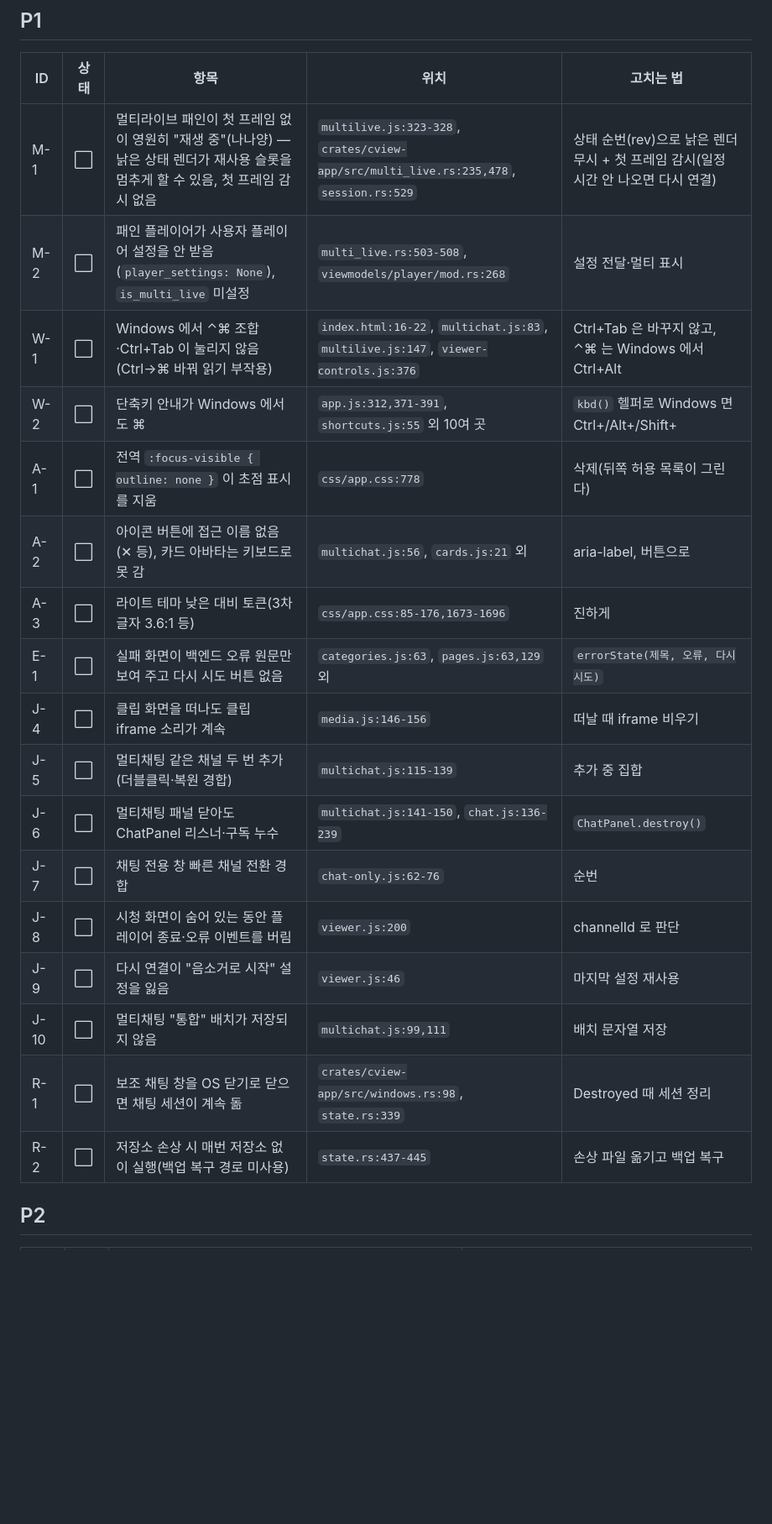
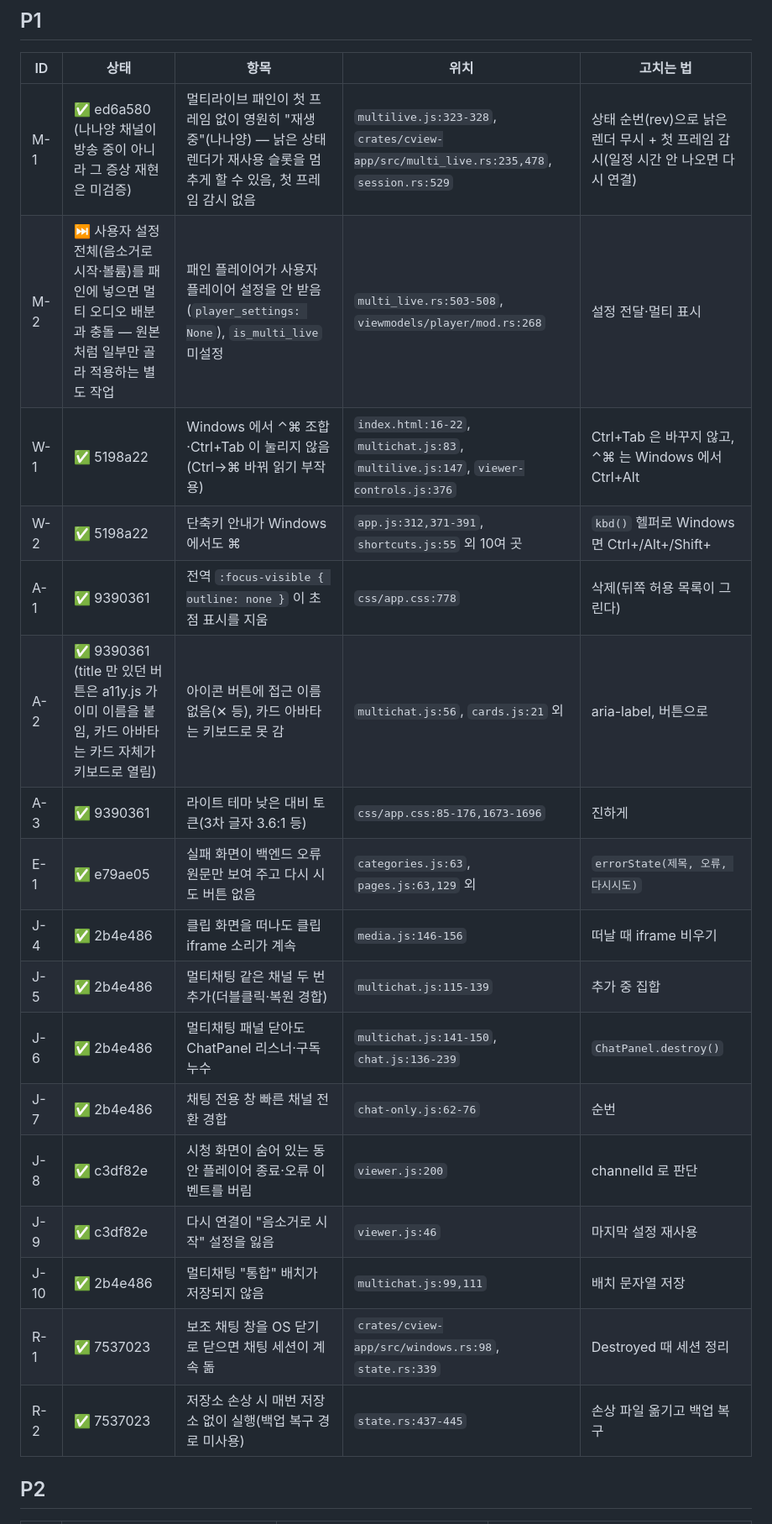
Before and after one commit to dododo-lab/cview-rust, a Markdown page: REFINEMENT_BACKLOG.md, the part around one of its changes. Shown at 84% size. GitHub-like rendering; blank space fills up the shorter version.

```diff
--- a/REFINEMENT_BACKLOG.md
+++ b/REFINEMENT_BACKLOG.md
@@ -22,23 +22,23 @@
 
 | ID | 상태 | 항목 | 위치 | 고치는 법 |
 |---|---|---|---|---|
-| M-1 | ⬜ | 멀티라이브 패인이 첫 프레임 없이 영원히 "재생 중"(나나양) — 낡은 상태 렌더가 재사용 슬롯을 멈추게 할 수 있음, 첫 프레임 감시 없음 | `multilive.js:323-328`, `crates/cview-app/src/multi_live.rs:235,478`, `session.rs:529` | 상태 순번(rev)으로 낡은 렌더 무시 + 첫 프레임 감시(일정 시간 안 나오면 다시 연결) |
-| M-2 | ⬜ | 패인 플레이어가 사용자 플레이어 설정을 안 받음(`player_settings: None`), `is_multi_live` 미설정 | `multi_live.rs:503-508`, `viewmodels/player/mod.rs:268` | 설정 전달·멀티 표시 |
-| W-1 | ⬜ | Windows 에서 ⌃⌘ 조합·Ctrl+Tab 이 눌리지 않음(Ctrl→⌘ 바꿔 읽기 부작용) | `index.html:16-22`, `multichat.js:83`, `multilive.js:147`, `viewer-controls.js:376` | Ctrl+Tab 은 바꾸지 않고, ⌃⌘ 는 Windows 에서 Ctrl+Alt |
-| W-2 | ⬜ | 단축키 안내가 Windows 에서도 ⌘ | `app.js:312,371-391`, `shortcuts.js:55` 외 10여 곳 | `kbd()` 헬퍼로 Windows 면 Ctrl+/Alt+/Shift+ |
-| A-1 | ⬜ | 전역 `:focus-visible { outline: none }` 이 초점 표시를 지움 | `css/app.css:778` | 삭제(뒤쪽 허용 목록이 그린다) |
-| A-2 | ⬜ | 아이콘 버튼에 접근 이름 없음(✕ 등), 카드 아바타는 키보드로 못 감 | `multichat.js:56`, `cards.js:21` 외 | aria-label, 버튼으로 |
-| A-3 | ⬜ | 라이트 테마 낮은 대비 토큰(3차 글자 3.6:1 등) | `css/app.css:85-176,1673-1696` | 진하게 |
-| E-1 | ⬜ | 실패 화면이 백엔드 오류 원문만 보여 주고 다시 시도 버튼 없음 | `categories.js:63`, `pages.js:63,129` 외 | `errorState(제목, 오류, 다시시도)` |
-| J-4 | ⬜ | 클립 화면을 떠나도 클립 iframe 소리가 계속 | `media.js:146-156` | 떠날 때 iframe 비우기 |
-| J-5 | ⬜ | 멀티채팅 같은 채널 두 번 추가(더블클릭·복원 경합) | `multichat.js:115-139` | 추가 중 집합 |
-| J-6 | ⬜ | 멀티채팅 패널 닫아도 ChatPanel 리스너·구독 누수 | `multichat.js:141-150`, `chat.js:136-239` | `ChatPanel.destroy()` |
-| J-7 | ⬜ | 채팅 전용 창 빠른 채널 전환 경합 | `chat-only.js:62-76` | 순번 |
-| J-8 | ⬜ | 시청 화면이 숨어 있는 동안 플레이어 종료·오류 이벤트를 버림 | `viewer.js:200` | channelId 로 판단 |
-| J-9 | ⬜ | 다시 연결이 "음소거로 시작" 설정을 잃음 | `viewer.js:46` | 마지막 설정 재사용 |
-| J-10 | ⬜ | 멀티채팅 "통합" 배치가 저장되지 않음 | `multichat.js:99,111` | 배치 문자열 저장 |
-| R-1 | ⬜ | 보조 채팅 창을 OS 닫기로 닫으면 채팅 세션이 계속 돎 | `crates/cview-app/src/windows.rs:98`, `state.rs:339` | Destroyed 때 세션 정리 |
-| R-2 | ⬜ | 저장소 손상 시 매번 저장소 없이 실행(백업 복구 경로 미사용) | `state.rs:437-445` | 손상 파일 옮기고 백업 복구 |
+| M-1 | ✅ ed6a580 (나나양 채널이 방송 중이 아니라 그 증상 재현은 미검증) | 멀티라이브 패인이 첫 프레임 없이 영원히 "재생 중"(나나양) — 낡은 상태 렌더가 재사용 슬롯을 멈추게 할 수 있음, 첫 프레임 감시 없음 | `multilive.js:323-328`, `crates/cview-app/src/multi_live.rs:235,478`, `session.rs:529` | 상태 순번(rev)으로 낡은 렌더 무시 + 첫 프레임 감시(일정 시간 안 나오면 다시 연결) |
+| M-2 | ⏭ 사용자 설정 전체(음소거로 시작·볼륨)를 패인에 넣으면 멀티 오디오 배분과 충돌 — 원본처럼 일부만 골라 적용하는 별도 작업 | 패인 플레이어가 사용자 플레이어 설정을 안 받음(`player_settings: None`), `is_multi_live` 미설정 | `multi_live.rs:503-508`, `viewmodels/player/mod.rs:268` | 설정 전달·멀티 표시 |
+| W-1 | ✅ 5198a22 | Windows 에서 ⌃⌘ 조합·Ctrl+Tab 이 눌리지 않음(Ctrl→⌘ 바꿔 읽기 부작용) | `index.html:16-22`, `multichat.js:83`, `multilive.js:147`, `viewer-controls.js:376` | Ctrl+Tab 은 바꾸지 않고, ⌃⌘ 는 Windows 에서 Ctrl+Alt |
+| W-2 | ✅ 5198a22 | 단축키 안내가 Windows 에서도 ⌘ | `app.js:312,371-391`, `shortcuts.js:55` 외 10여 곳 | `kbd()` 헬퍼로 Windows 면 Ctrl+/Alt+/Shift+ |
+| A-1 | ✅ 9390361 | 전역 `:focus-visible { outline: none }` 이 초점 표시를 지움 | `css/app.css:778` | 삭제(뒤쪽 허용 목록이 그린다) |
+| A-2 | ✅ 9390361 (title 만 있던 버튼은 a11y.js 가 이미 이름을 붙임, 카드 아바타는 카드 자체가 키보드로 열림) | 아이콘 버튼에 접근 이름 없음(✕ 등), 카드 아바타는 키보드로 못 감 | `multichat.js:56`, `cards.js:21` 외 | aria-label, 버튼으로 |
+| A-3 | ✅ 9390361 | 라이트 테마 낮은 대비 토큰(3차 글자 3.6:1 등) | `css/app.css:85-176,1673-1696` | 진하게 |
+| E-1 | ✅ e79ae05 | 실패 화면이 백엔드 오류 원문만 보여 주고 다시 시도 버튼 없음 | `categories.js:63`, `pages.js:63,129` 외 | `errorState(제목, 오류, 다시시도)` |
+| J-4 | ✅ 2b4e486 | 클립 화면을 떠나도 클립 iframe 소리가 계속 | `media.js:146-156` | 떠날 때 iframe 비우기 |
+| J-5 | ✅ 2b4e486 | 멀티채팅 같은 채널 두 번 추가(더블클릭·복원 경합) | `multichat.js:115-139` | 추가 중 집합 |
+| J-6 | ✅ 2b4e486 | 멀티채팅 패널 닫아도 ChatPanel 리스너·구독 누수 | `multichat.js:141-150`, `chat.js:136-239` | `ChatPanel.destroy()` |
+| J-7 | ✅ 2b4e486 | 채팅 전용 창 빠른 채널 전환 경합 | `chat-only.js:62-76` | 순번 |
+| J-8 | ✅ c3df82e | 시청 화면이 숨어 있는 동안 플레이어 종료·오류 이벤트를 버림 | `viewer.js:200` | channelId 로 판단 |
+| J-9 | ✅ c3df82e | 다시 연결이 "음소거로 시작" 설정을 잃음 | `viewer.js:46` | 마지막 설정 재사용 |
+| J-10 | ✅ 2b4e486 | 멀티채팅 "통합" 배치가 저장되지 않음 | `multichat.js:99,111` | 배치 문자열 저장 |
+| R-1 | ✅ 7537023 | 보조 채팅 창을 OS 닫기로 닫으면 채팅 세션이 계속 돎 | `crates/cview-app/src/windows.rs:98`, `state.rs:339` | Destroyed 때 세션 정리 |
+| R-2 | ✅ 7537023 | 저장소 손상 시 매번 저장소 없이 실행(백업 복구 경로 미사용) | `state.rs:437-445` | 손상 파일 옮기고 백업 복구 |
 
 ## P2
 
```
Also changed, not shown: other parts of REFINEMENT_BACKLOG.md (+34 -34 lines), PARITY_BACKLOG.md (+18 -16 lines).
